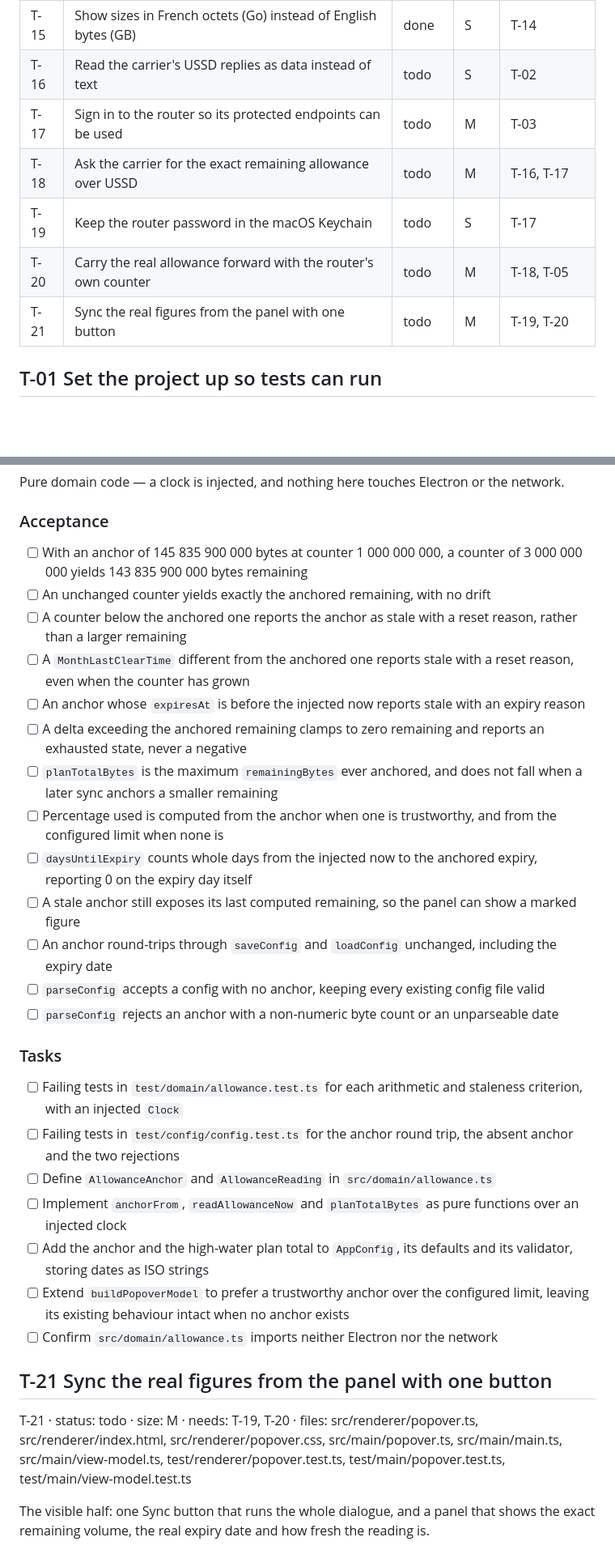
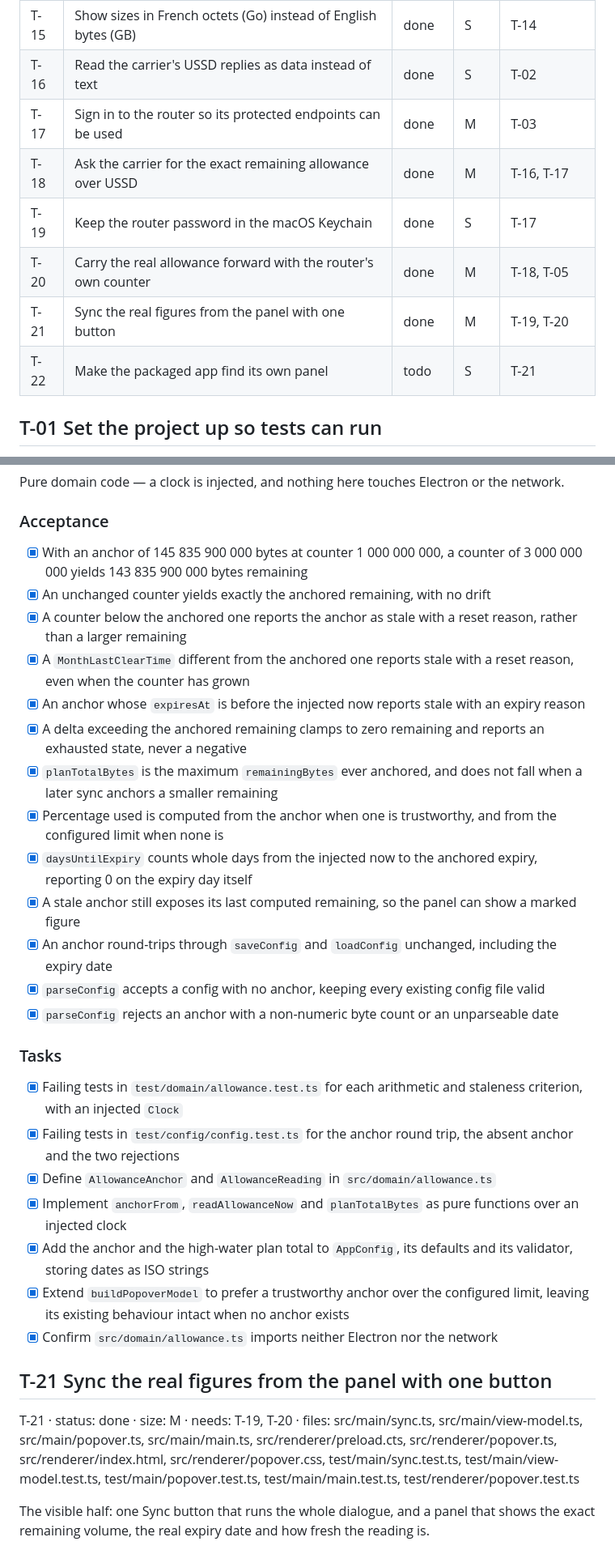
Before and after one commit to ckandrinirina/ck-connect-check, a Markdown page: tasks/PLAN.md, 2 parts joined by grey strips. Shown at 81% size. GitHub-like rendering; blank space fills up the shorter version.

```diff
--- a/tasks/PLAN.md
+++ b/tasks/PLAN.md
@@ -17,12 +17,13 @@
 | T-13 | Show the month's usage as a dial instead of a bar                       | done   | M    | T-10             |
 | T-14 | Show download and upload rates as live sparklines                       | done   | M    | T-12, T-13       |
 | T-15 | Show sizes in French octets (Go) instead of English bytes (GB)          | done   | S    | T-14             |
-| T-16 | Read the carrier's USSD replies as data instead of text                 | todo   | S    | T-02             |
-| T-17 | Sign in to the router so its protected endpoints can be used            | todo   | M    | T-03             |
-| T-18 | Ask the carrier for the exact remaining allowance over USSD             | todo   | M    | T-16, T-17       |
-| T-19 | Keep the router password in the macOS Keychain                          | todo   | S    | T-17             |
-| T-20 | Carry the real allowance forward with the router's own counter          | todo   | M    | T-18, T-05       |
-| T-21 | Sync the real figures from the panel with one button                    | todo   | M    | T-19, T-20       |
+| T-16 | Read the carrier's USSD replies as data instead of text                 | done   | S    | T-02             |
+| T-17 | Sign in to the router so its protected endpoints can be used            | done   | M    | T-03             |
+| T-18 | Ask the carrier for the exact remaining allowance over USSD             | done   | M    | T-16, T-17       |
+| T-19 | Keep the router password in the macOS Keychain                          | done   | S    | T-17             |
+| T-20 | Carry the real allowance forward with the router's own counter          | done   | M    | T-18, T-05       |
+| T-21 | Sync the real figures from the panel with one button                    | done   | M    | T-19, T-20       |
+| T-22 | Make the packaged app find its own panel                                | todo   | S    | T-21             |
 
 ## T-01 Set the project up so tests can run
 
@@ -777,33 +778,33 @@ Pure domain code — a clock is injected, and nothing here touches Electron or t
 
 ### Acceptance
 
-- [ ] With an anchor of 145 835 900 000 bytes at counter 1 000 000 000, a counter of 3 000 000 000 yields 143 835 900 000 bytes remaining
-- [ ] An unchanged counter yields exactly the anchored remaining, with no drift
-- [ ] A counter below the anchored one reports the anchor as stale with a reset reason, rather than a larger remaining
-- [ ] A `MonthLastClearTime` different from the anchored one reports stale with a reset reason, even when the counter has grown
-- [ ] An anchor whose `expiresAt` is before the injected now reports stale with an expiry reason
-- [ ] A delta exceeding the anchored remaining clamps to zero remaining and reports an exhausted state, never a negative
-- [ ] `planTotalBytes` is the maximum `remainingBytes` ever anchored, and does not fall when a later sync anchors a smaller remaining
-- [ ] Percentage used is computed from the anchor when one is trustworthy, and from the configured limit when none is
-- [ ] `daysUntilExpiry` counts whole days from the injected now to the anchored expiry, reporting 0 on the expiry day itself
-- [ ] A stale anchor still exposes its last computed remaining, so the panel can show a marked figure
-- [ ] An anchor round-trips through `saveConfig` and `loadConfig` unchanged, including the expiry date
-- [ ] `parseConfig` accepts a config with no anchor, keeping every existing config file valid
-- [ ] `parseConfig` rejects an anchor with a non-numeric byte count or an unparseable date
+- [x] With an anchor of 145 835 900 000 bytes at counter 1 000 000 000, a counter of 3 000 000 000 yields 143 835 900 000 bytes remaining
+- [x] An unchanged counter yields exactly the anchored remaining, with no drift
+- [x] A counter below the anchored one reports the anchor as stale with a reset reason, rather than a larger remaining
+- [x] A `MonthLastClearTime` different from the anchored one reports stale with a reset reason, even when the counter has grown
+- [x] An anchor whose `expiresAt` is before the injected now reports stale with an expiry reason
+- [x] A delta exceeding the anchored remaining clamps to zero remaining and reports an exhausted state, never a negative
+- [x] `planTotalBytes` is the maximum `remainingBytes` ever anchored, and does not fall when a later sync anchors a smaller remaining
+- [x] Percentage used is computed from the anchor when one is trustworthy, and from the configured limit when none is
+- [x] `daysUntilExpiry` counts whole days from the injected now to the anchored expiry, reporting 0 on the expiry day itself
+- [x] A stale anchor still exposes its last computed remaining, so the panel can show a marked figure
+- [x] An anchor round-trips through `saveConfig` and `loadConfig` unchanged, including the expiry date
+- [x] `parseConfig` accepts a config with no anchor, keeping every existing config file valid
+- [x] `parseConfig` rejects an anchor with a non-numeric byte count or an unparseable date
 
 ### Tasks
 
-- [ ] Failing tests in `test/domain/allowance.test.ts` for each arithmetic and staleness criterion, with an injected `Clock`
-- [ ] Failing tests in `test/config/config.test.ts` for the anchor round trip, the absent anchor and the two rejections
-- [ ] Define `AllowanceAnchor` and `AllowanceReading` in `src/domain/allowance.ts`
-- [ ] Implement `anchorFrom`, `readAllowanceNow` and `planTotalBytes` as pure functions over an injected clock
-- [ ] Add the anchor and the high-water plan total to `AppConfig`, its defaults and its validator, storing dates as ISO strings
-- [ ] Extend `buildPopoverModel` to prefer a trustworthy anchor over the configured limit, leaving its existing behaviour intact when no anchor exists
-- [ ] Confirm `src/domain/allowance.ts` imports neither Electron nor the network
+- [x] Failing tests in `test/domain/allowance.test.ts` for each arithmetic and staleness criterion, with an injected `Clock`
+- [x] Failing tests in `test/config/config.test.ts` for the anchor round trip, the absent anchor and the two rejections
+- [x] Define `AllowanceAnchor` and `AllowanceReading` in `src/domain/allowance.ts`
+- [x] Implement `anchorFrom`, `readAllowanceNow` and `planTotalBytes` as pure functions over an injected clock
+- [x] Add the anchor and the high-water plan total to `AppConfig`, its defaults and its validator, storing dates as ISO strings
+- [x] Extend `buildPopoverModel` to prefer a trustworthy anchor over the configured limit, leaving its existing behaviour intact when no anchor exists
+- [x] Confirm `src/domain/allowance.ts` imports neither Electron nor the network
 
 ## T-21 Sync the real figures from the panel with one button
 
-T-21 · status: todo · size: M · needs: T-19, T-20 · files: src/renderer/popover.ts, src/renderer/index.html, src/renderer/popover.css, src/main/popover.ts, src/main/main.ts, src/main/view-model.ts, test/renderer/popover.test.ts, test/main/popover.test.ts, test/main/view-model.test.ts
+T-21 · status: done · size: M · needs: T-19, T-20 · files: src/main/sync.ts, src/main/view-model.ts, src/main/popover.ts, src/main/main.ts, src/renderer/preload.cts, src/renderer/popover.ts, src/renderer/index.html, src/renderer/popover.css, test/main/sync.test.ts, test/main/view-model.test.ts, test/main/popover.test.ts, test/main/main.test.ts, test/renderer/popover.test.ts
 
 The visible half: one Sync button that runs the whole dialogue, and a panel that shows the
 exact remaining volume, the real expiry date and how fresh the reading is.
```
Also changed, not shown: other parts of tasks/PLAN.md (+126 -96 lines).
